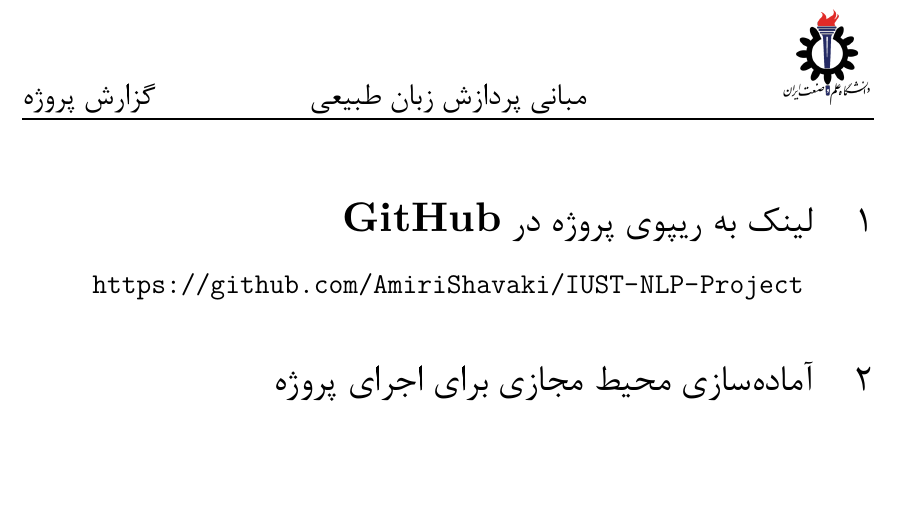
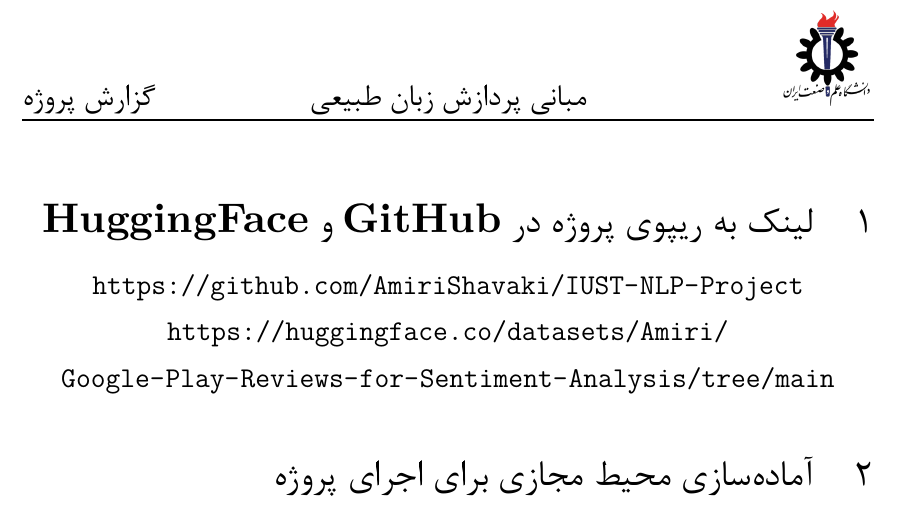
Before and after one commit to AmiriShavaki/IUST-NLP-Project, a LaTeX document (latex_report/main.tex, which reads latex_report/Sections/S0.tex): part of page 5 of 46, cut so that both start at the same text. Compiled offline with XeLaTeX.

Commit message:
Add Huggingface Link to the report

```diff
--- a/latex_report/Sections/S0.tex
+++ b/latex_report/Sections/S0.tex
@@ -1,7 +1,9 @@
 \Section
-{لینک به ریپوی پروژه در \lr{GitHub}}
+{لینک به ریپوی پروژه در \lr{GitHub}
+و \lr{HuggingFace}}
 {
 \begin{center}
 \url{https://github.com/AmiriShavaki/IUST-NLP-Project}
+\url{https://huggingface.co/datasets/Amiri/Google-Play-Reviews-for-Sentiment-Analysis/tree/main}
 \end{center}
 }
```
